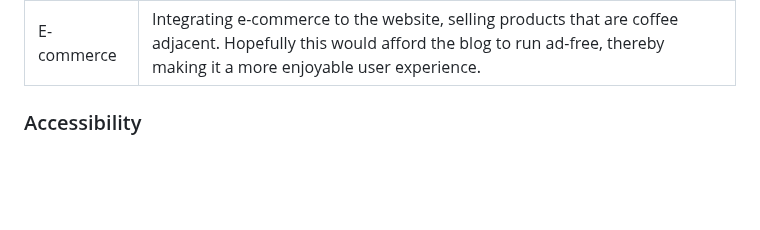
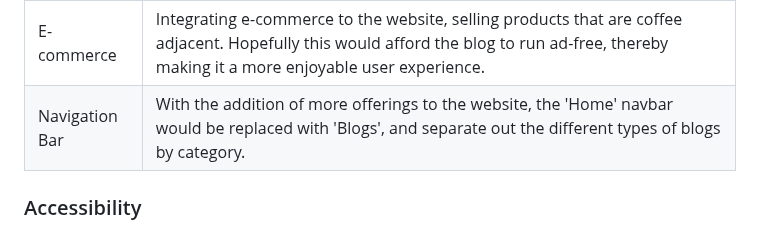
Before and after one commit to KateMcGuane/spill_the_beans, a Markdown page: README.md, the part around the change. Rendered like a GitHub page; blank space fills up the shorter version.

Commit message:
Add to future features

```diff
--- a/README.md
+++ b/README.md
@@ -145,6 +145,7 @@ Please see my [Github Projects](https://github.com/users/KateMcGuane/projects/3/
   | 404 Page | Add custom 404 page. |
   | Recipes | Isolate the blog types into two different sections of the blog within the navigation bar. |
   | E-commerce | Integrating e-commerce to the website, selling products that are coffee adjacent. Hopefully this would afford the blog to run ad-free, thereby making it a more enjoyable user experience. |
+  | Navigation Bar | With the addition of more offerings to the website, the 'Home' navbar would be replaced with 'Blogs', and separate out the different types of blogs by category. |
 
 
   ### Accessibility
```
